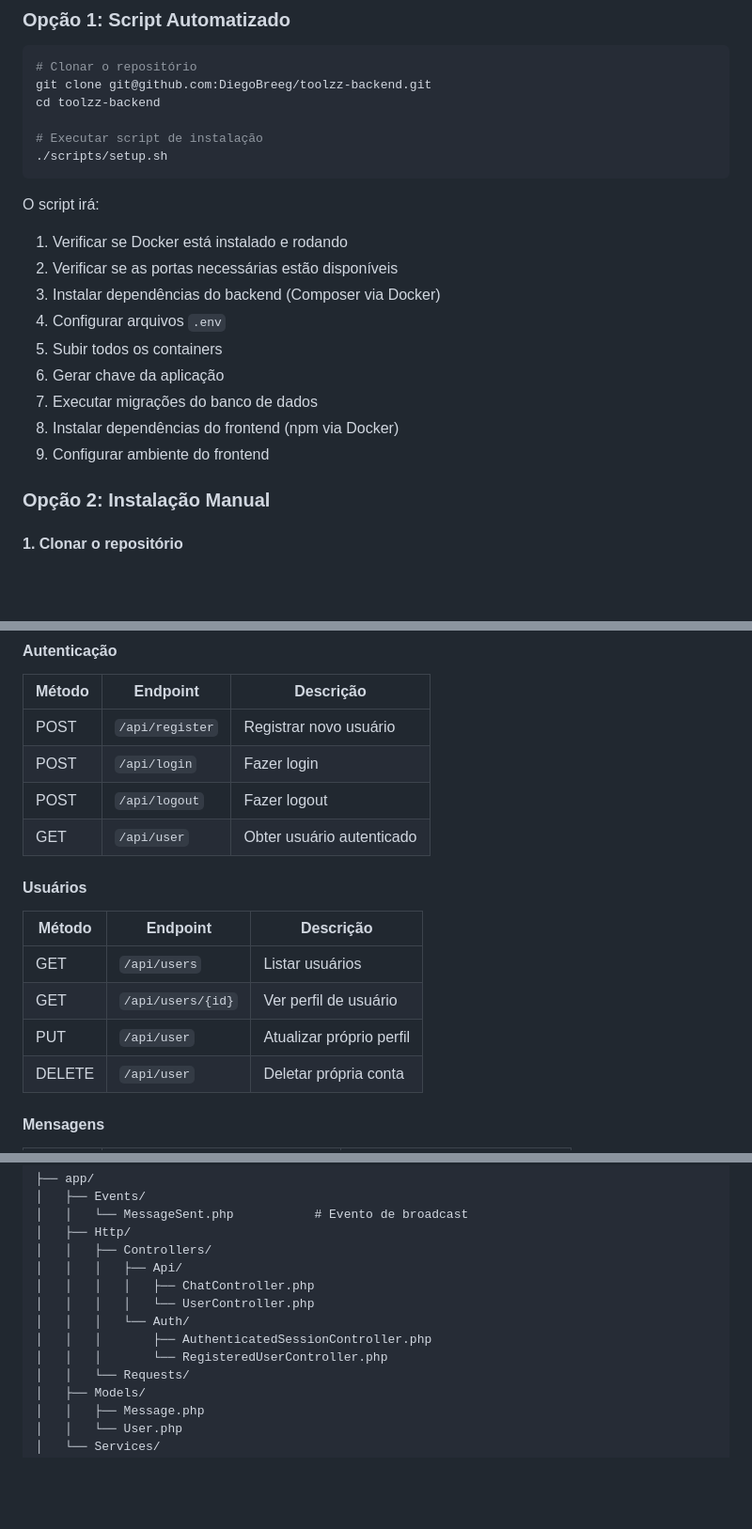
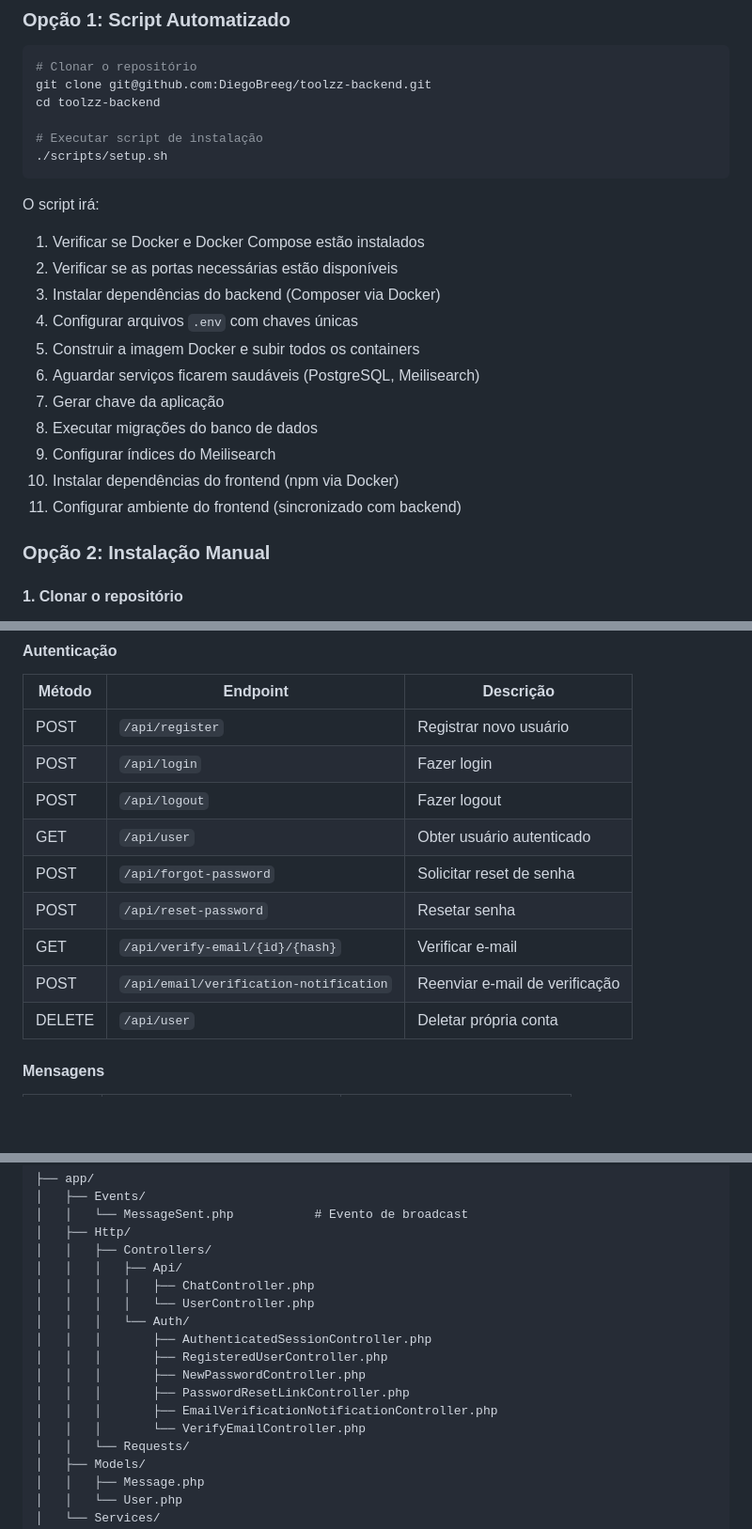
Before and after one commit to DiegoBreeg/toolzz-backend, a Markdown page: README.md, 3 parts joined by grey strips. Shown at 94% size. GitHub-like rendering; blank space fills up the shorter version.

````diff
--- a/README.md
+++ b/README.md
@@ -42,15 +42,17 @@ cd toolzz-backend
 ```
 
 O script irá:
-1. Verificar se Docker está instalado e rodando
+1. Verificar se Docker e Docker Compose estão instalados
 2. Verificar se as portas necessárias estão disponíveis
 3. Instalar dependências do backend (Composer via Docker)
-4. Configurar arquivos `.env`
-5. Subir todos os containers
-6. Gerar chave da aplicação
-7. Executar migrações do banco de dados
-8. Instalar dependências do frontend (npm via Docker)
-9. Configurar ambiente do frontend
+4. Configurar arquivos `.env` com chaves únicas
+5. Construir a imagem Docker e subir todos os containers
+6. Aguardar serviços ficarem saudáveis (PostgreSQL, Meilisearch)
+7. Gerar chave da aplicação
+8. Executar migrações do banco de dados
+9. Configurar índices do Meilisearch
+10. Instalar dependências do frontend (npm via Docker)
+11. Configurar ambiente do frontend (sincronizado com backend)
 
 ### Opção 2: Instalação Manual
 
@@ -176,14 +193,10 @@ Authorization: Bearer {seu-token}
 | POST | `/api/login` | Fazer login |
 | POST | `/api/logout` | Fazer logout |
 | GET | `/api/user` | Obter usuário autenticado |
-
-#### Usuários
-
-| Método | Endpoint | Descrição |
-|--------|----------|-----------|
-| GET | `/api/users` | Listar usuários |
-| GET | `/api/users/{id}` | Ver perfil de usuário |
-| PUT | `/api/user` | Atualizar próprio perfil |
+| POST | `/api/forgot-password` | Solicitar reset de senha |
+| POST | `/api/reset-password` | Resetar senha |
+| GET | `/api/verify-email/{id}/{hash}` | Verificar e-mail |
+| POST | `/api/email/verification-notification` | Reenviar e-mail de verificação |
 | DELETE | `/api/user` | Deletar própria conta |
 
 #### Mensagens
@@ -247,7 +260,11 @@ Echo.private(`chat.${userId}`)
 │   │   │   │   └── UserController.php
 │   │   │   └── Auth/
 │   │   │       ├── AuthenticatedSessionController.php
-│   │   │       └── RegisteredUserController.php
+│   │   │       ├── RegisteredUserController.php
+│   │   │       ├── NewPasswordController.php
+│   │   │       ├── PasswordResetLinkController.php
+│   │   │       ├── EmailVerificationNotificationController.php
+│   │   │       └── VerifyEmailController.php
 │   │   └── Requests/
 │   ├── Models/
 │   │   ├── Message.php
````
Also changed, not shown: other parts of README.md (+35 -17 lines).
